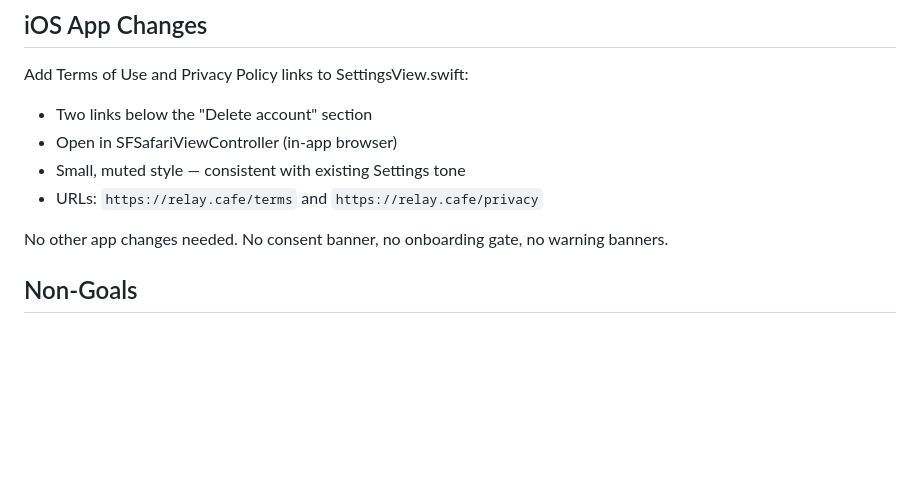
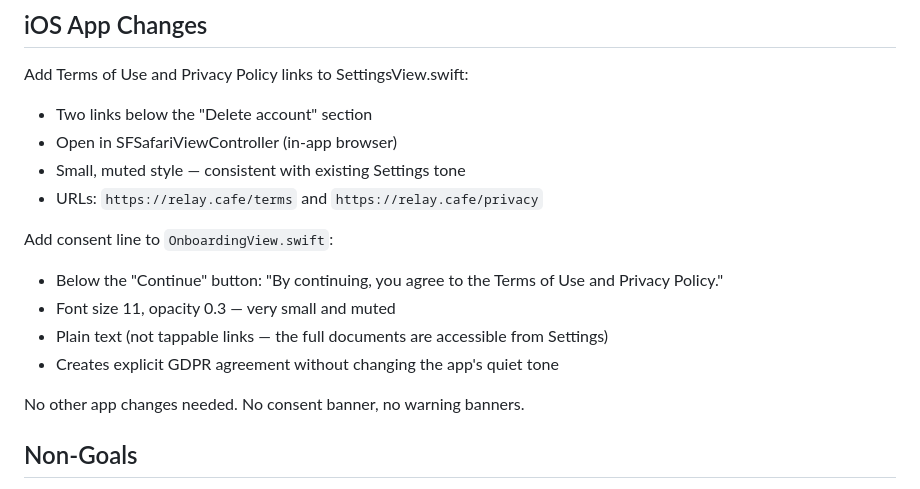
Before and after one commit to HubDev-AI/relay.cafe, a Markdown page: docs/plans/2026-02-23-legal-pages-design.md, the part around the change. Drawn GitHub-style; blank space fills up the shorter version.

```diff
--- a/docs/plans/2026-02-23-legal-pages-design.md
+++ b/docs/plans/2026-02-23-legal-pages-design.md
@@ -112,7 +112,14 @@ Add Terms of Use and Privacy Policy links to SettingsView.swift:
 - Small, muted style — consistent with existing Settings tone
 - URLs: `https://relay.cafe/terms` and `https://relay.cafe/privacy`
 
-No other app changes needed. No consent banner, no onboarding gate, no warning banners.
+Add consent line to `OnboardingView.swift`:
+
+- Below the "Continue" button: "By continuing, you agree to the Terms of Use and Privacy Policy."
+- Font size 11, opacity 0.3 — very small and muted
+- Plain text (not tappable links — the full documents are accessible from Settings)
+- Creates explicit GDPR agreement without changing the app's quiet tone
+
+No other app changes needed. No consent banner, no warning banners.
 
 ## Non-Goals
 
```
Also changed, not shown: docs/plans/2026-02-23-legal-pages-implementation.md (+47 -3 lines).
